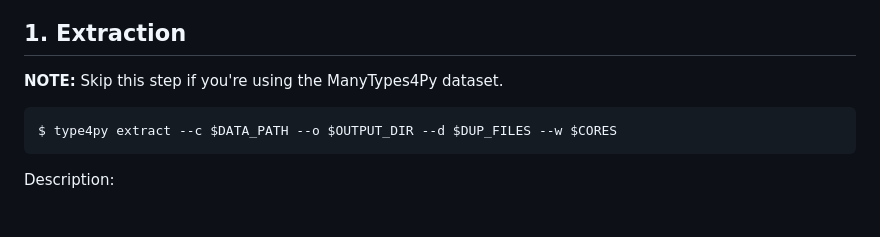
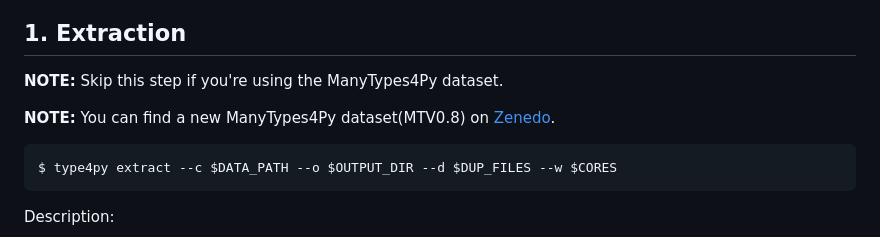
Before and after one commit to saltudelft/type4py, a Markdown page: README.md, the part around the change. Drawn GitHub-style; blank space fills up the shorter version.

````diff
--- a/README.md
+++ b/README.md
@@ -39,6 +39,8 @@ pip install .
 Follow the below steps to train and evaluate the Type4Py model.
 ## 1. Extraction
 **NOTE:** Skip this step if you're using the ManyTypes4Py dataset.
+
+**NOTE:** You can find a new ManyTypes4Py dataset(MTV0.8) on [Zenedo](https://zenodo.org/record/8321283).
 ```
 $ type4py extract --c $DATA_PATH --o $OUTPUT_DIR --d $DUP_FILES --w $CORES
 ```
````
